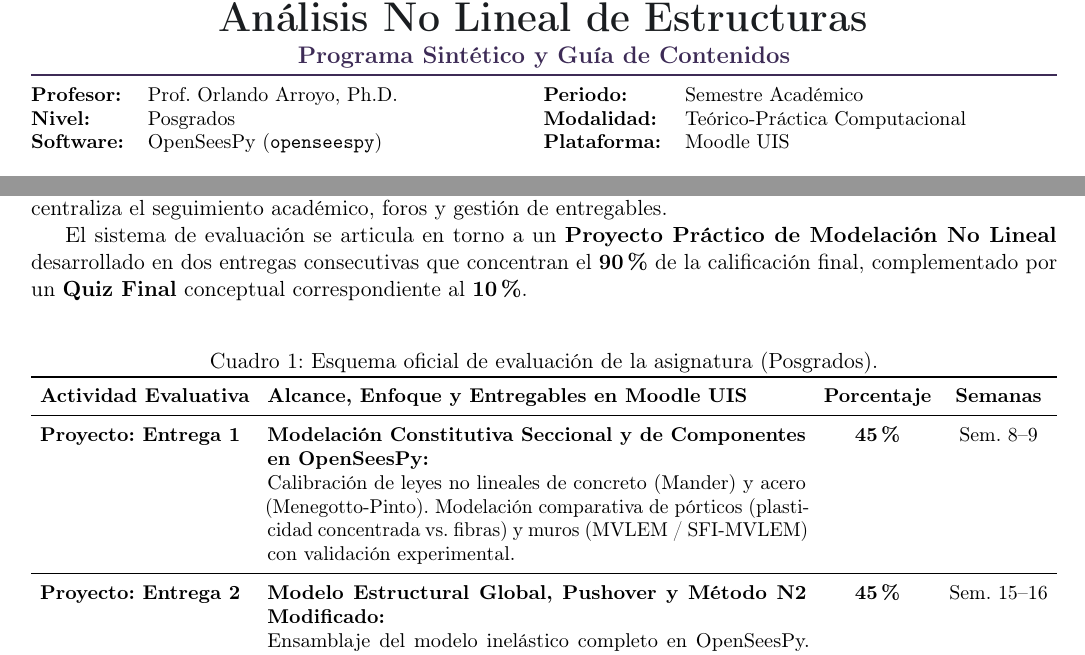
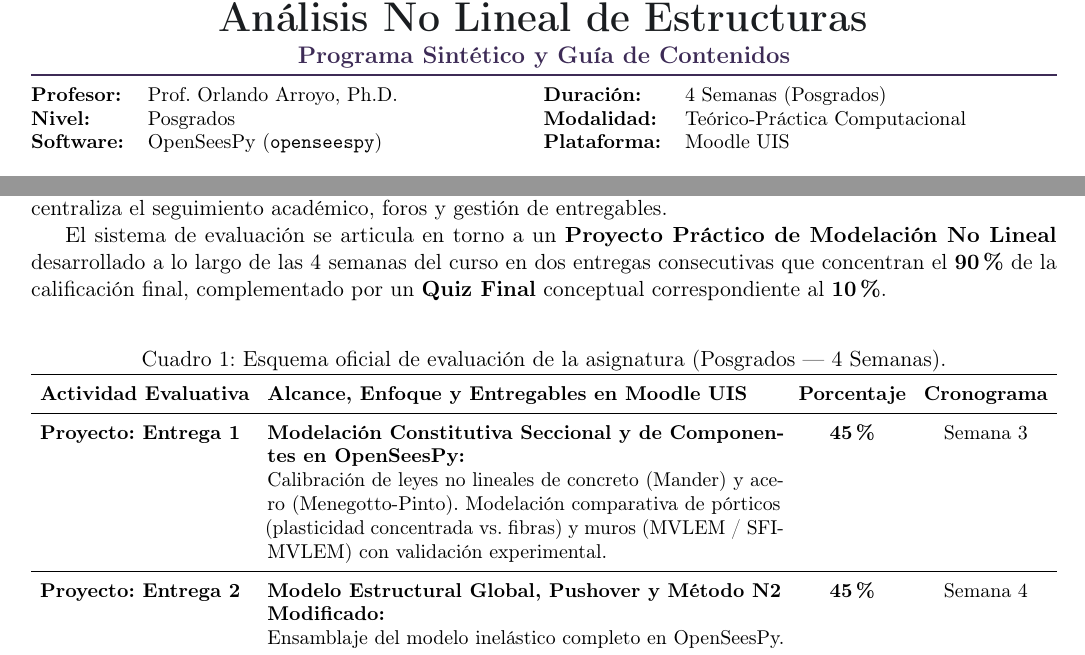
Before and after one commit to odarroyo/analisis_no_lineal, a LaTeX document (Documentacion_Latex/programa_sintetico_analisis_no_lineal.tex): two parts of pages 1 and 3 of 3, joined at a grey line, cut so that both start at the same text. Compiled offline with pdfLaTeX.

Commit message:
docs: actualizar cronograma a 4 semanas (entrega 1 sem 3, entrega 2 sem 4)

```diff
--- a/Documentacion_Latex/programa_sintetico_analisis_no_lineal.tex
+++ b/Documentacion_Latex/programa_sintetico_analisis_no_lineal.tex
@@ -77,7 +77,7 @@
 
     \small
     \begin{tabularx}{\textwidth}{@{} l X l X @{}}
-        \textbf{Profesor:} & Prof. Orlando Arroyo, Ph.D. & \textbf{Periodo:} & Semestre Académico \\
+        \textbf{Profesor:} & Prof. Orlando Arroyo, Ph.D. & \textbf{Duración:} & 4 Semanas (Posgrados) \\
         \textbf{Nivel:} & Posgrados & \textbf{Modalidad:} & Teórico-Práctica Computacional \\
         \textbf{Software:} & OpenSeesPy (\texttt{openseespy}) & \textbf{Plataforma:} & Moodle UIS
     \end{tabularx}
@@ -197,35 +198,35 @@ A continuación se presenta el listado sintético de los 7 contenidos estructura
 
 La metodología combina exposiciones conceptuales de fundamentación teórico-mecánica con sesiones prácticas guiadas de programación y modelación no lineal en \textbf{OpenSeesPy}. La plataforma \textbf{Moodle UIS} centraliza el seguimiento académico, foros y gestión de entregables.
 
-El sistema de evaluación se articula en torno a un \textbf{Proyecto Práctico de Modelación No Lineal} desarrollado en dos entregas consecutivas que concentran el \textbf{90\%} de la calificación final, complementado por un \textbf{Quiz Final} conceptual correspondiente al \textbf{10\%}.
+El sistema de evaluación se articula en torno a un \textbf{Proyecto Práctico de Modelación No Lineal} desarrollado a lo largo de las 4 semanas del curso en dos entregas consecutivas que concentran el \textbf{90\%} de la calificación final, complementado por un \textbf{Quiz Final} conceptual correspondiente al \textbf{10\%}.
 
 \vspace{0.10cm}
 
 \begin{table}[H]
 \centering
-\caption{Esquema oficial de evaluación de la asignatura (Posgrados).}
+\caption{Esquema oficial de evaluación de la asignatura (Posgrados --- 4 Semanas).}
 \label{tab:evaluacion_sintetica}
 \small
 \setlength{\tabcolsep}{4.5pt}
 \renewcommand{\arraystretch}{1.15}
 \begin{tabularx}{\textwidth}{l X c c}
 \toprule
-\textbf{Actividad Evaluativa} & \textbf{Alcance, Enfoque y Entregables en Moodle UIS} & \textbf{Porcentaje} & \textbf{Semanas} \\
+\textbf{Actividad Evaluativa} & \textbf{Alcance, Enfoque y Entregables en Moodle UIS} & \textbf{Porcentaje} & \textbf{Cronograma} \\
 \midrule
 \textbf{Proyecto: Entrega 1} &
 \textbf{Modelación Constitutiva Seccional y de Componentes en OpenSeesPy:} \newline
 Calibración de leyes no lineales de concreto (Mander) y acero (Menegotto-Pinto). Modelación comparativa de pórticos (plasticidad concentrada vs. fibras) y muros (MVLEM / SFI-MVLEM) con validación experimental. &
-\textbf{45\%} & Sem. 8--9 \\
+\textbf{45\%} & Semana 3 \\
 \midrule
 \textbf{Proyecto: Entrega 2} &
 \textbf{Modelo Estructural Global, Pushover y Método N2 Modificado:} \newline
 Ensamblaje del modelo inelástico completo en OpenSeesPy. Análisis pushover multimodal, curva de capacidad, transformación ADRS, punto de desempeño con N2 modificado y evaluación de estados límite (ASCE 41 / Eurocódigo 8). &
-\textbf{45\%} & Sem. 15--16 \\
+\textbf{45\%} & Semana 4 \\
 \midrule
 \textbf{Quiz Final} &
 \textbf{Evaluación Conceptual de Fundamentos y Algoritmos:} \newline
 Prueba individual sobre principios matemáticos del análisis inelástico, residuo de equilibrio, algoritmos de Newton-Raphson, matrices tangentes, convergencia y modelos de elementos finitos. &
-\textbf{10\%} & Sem. 16 \\
+\textbf{10\%} & Semana 4 \\
 \midrule
 \textbf{Total} & \textbf{Evaluación Integral de la Asignatura} & \textbf{100\%} & \\
 \bottomrule
```
Also changed, not shown: Documentacion_Latex/programa_sintetico_analisis_no_lineal.pdf, Documentacion_Latex/programa_sintetico_analisis_no_lineal.tex (1 more changed lines).
